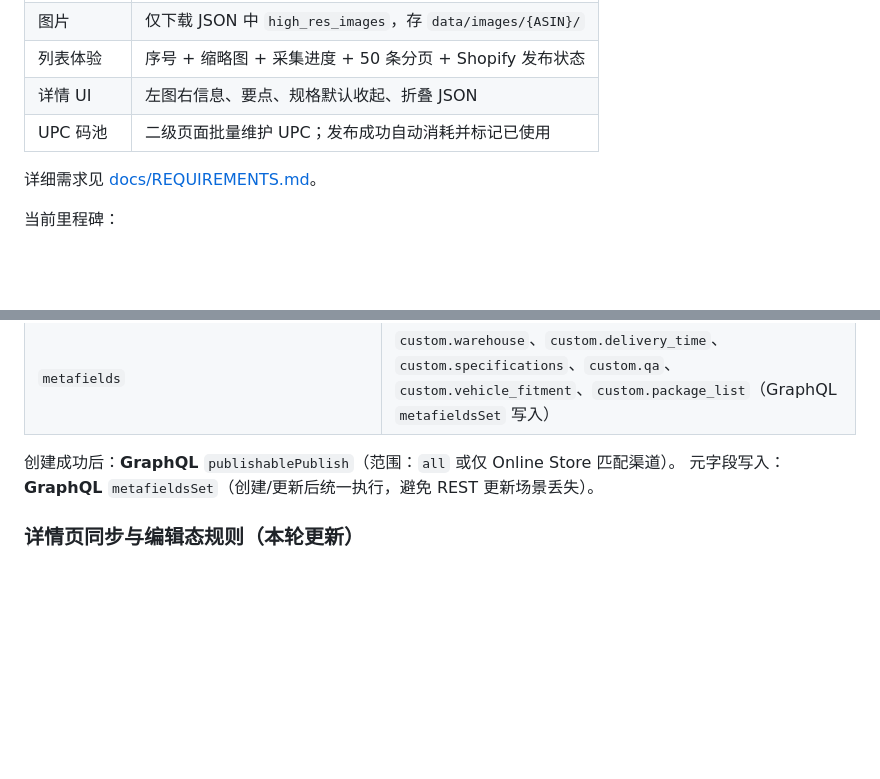
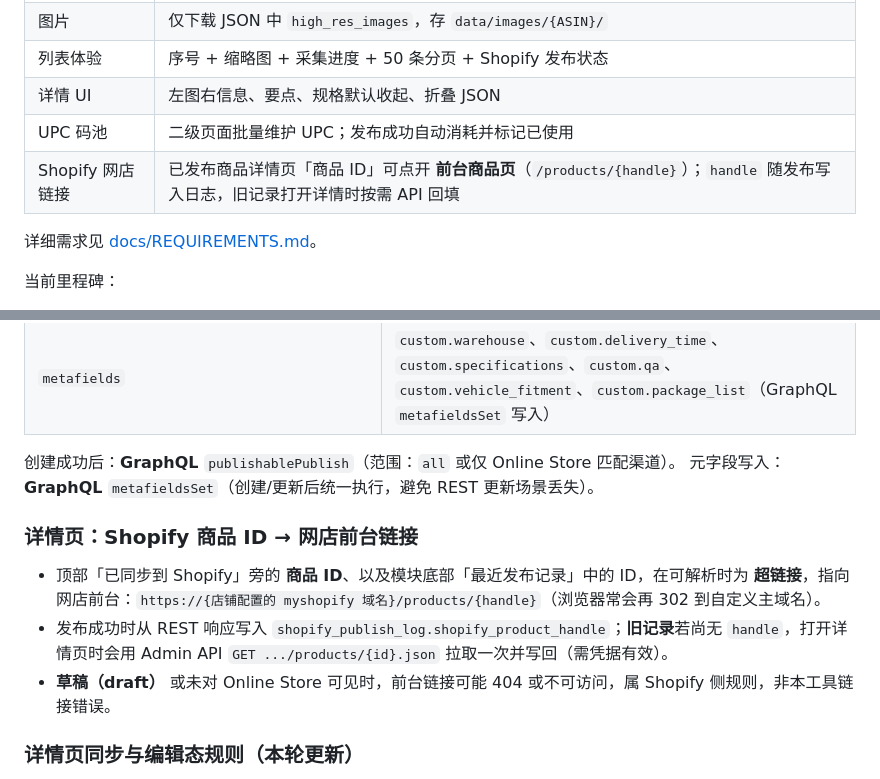
Before and after one commit to rayfengfirst-netizen/amazon-us-scraper, a Markdown page: README.md, 2 parts joined by grey strips. GitHub-like rendering; blank space fills up the shorter version.

Commit message:
docs: 补充 Shopify 网店前台商品链接与 handle 持久化说明
Made-with: Cursor

```diff
--- a/README.md
+++ b/README.md
@@ -17,6 +17,7 @@ Amazon **美国站（amazon.com）** 商品数据采集与展示小工具：支
 | 列表体验 | 序号 + 缩略图 + 采集进度 + 50 条分页 + Shopify 发布状态 |
 | 详情 UI | 左图右信息、要点、规格默认收起、折叠 JSON |
 | UPC 码池 | 二级页面批量维护 UPC；发布成功自动消耗并标记已使用 |
+| Shopify 网店链接 | 已发布商品详情页「商品 ID」可点开 **前台商品页**（`/products/{handle}`）；`handle` 随发布写入日志，旧记录打开详情时按需 API 回填 |
 
 详细需求见 [docs/REQUIREMENTS.md](docs/REQUIREMENTS.md)。
 
@@ -138,6 +139,12 @@ uvicorn webapp.main:app --reload --host 127.0.0.1 --port 8000
 创建成功后：**GraphQL** `publishablePublish`（范围：`all` 或仅 Online Store 匹配渠道）。
 元字段写入：**GraphQL** `metafieldsSet`（创建/更新后统一执行，避免 REST 更新场景丢失）。
 
+### 详情页：Shopify 商品 ID → 网店前台链接
+
+- 顶部「已同步到 Shopify」旁的 **商品 ID**、以及模块底部「最近发布记录」中的 ID，在可解析时为 **超链接**，指向网店前台：`https://{店铺配置的 myshopify 域名}/products/{handle}`（浏览器常会再 302 到自定义主域名）。
+- 发布成功时从 REST 响应写入 `shopify_publish_log.shopify_product_handle`；**旧记录**若尚无 `handle`，打开详情页时会用 Admin API `GET .../products/{id}.json` 拉取一次并写回（需凭据有效）。
+- **草稿（draft）** 或未对 Online Store 可见时，前台链接可能 404 或不可访问，属 Shopify 侧规则，非本工具链接错误。
+
 ### 详情页同步与编辑态规则（本轮更新）
 
 - 已发布商品进入详情页或刷新页面时，默认只读取本地草稿/本地默认值，不自动调用 Shopify 同步。
```
Also changed, not shown: docs/REQUIREMENTS.md (+2 -0 lines).
